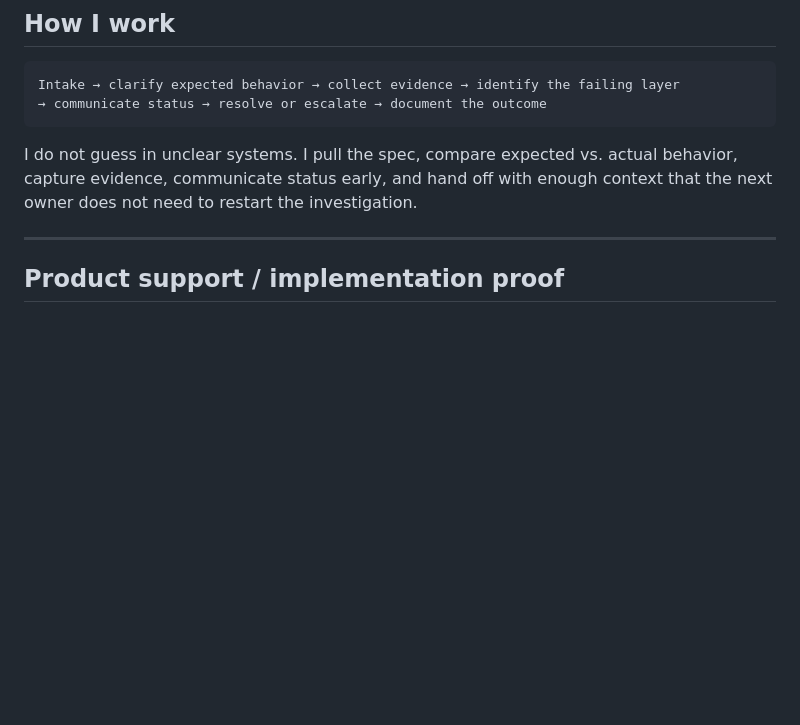
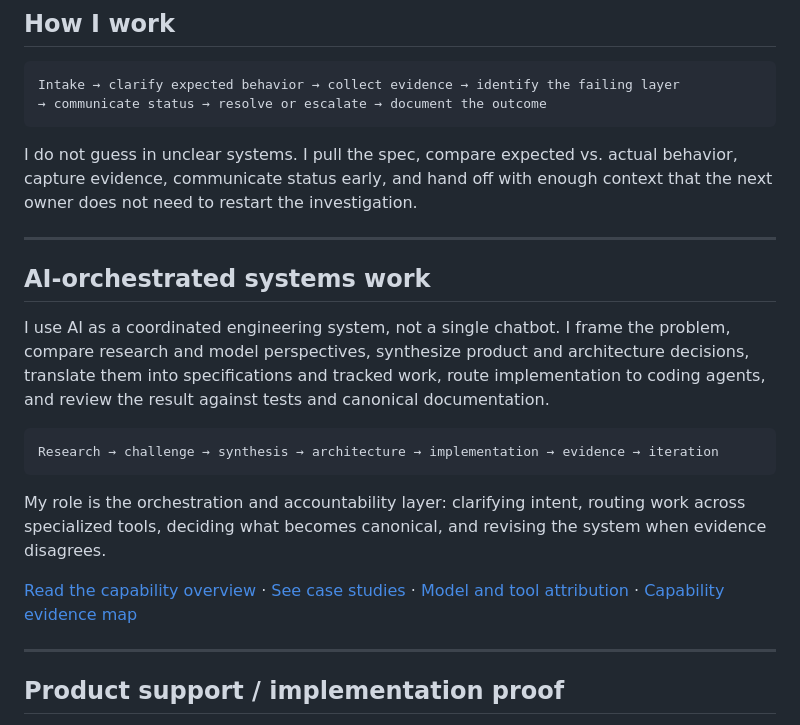
Before and after one commit to heyitschien/heyitschien, a Markdown page: README.md, the part around the change. Rendered like a GitHub page; blank space fills up the shorter version.

Commit message:
docs: surface AI-orchestrated systems capability

````diff
--- a/README.md
+++ b/README.md
@@ -54,6 +54,20 @@ Intake → clarify expected behavior → collect evidence → identify the faili
 ```
 
 I do not guess in unclear systems. I pull the spec, compare expected vs. actual behavior, capture evidence, communicate status early, and hand off with enough context that the next owner does not need to restart the investigation.
+
+---
+
+## AI-orchestrated systems work
+
+I use AI as a coordinated engineering system, not a single chatbot. I frame the problem, compare research and model perspectives, synthesize product and architecture decisions, translate them into specifications and tracked work, route implementation to coding agents, and review the result against tests and canonical documentation.
+
+```text
+Research → challenge → synthesis → architecture → implementation → evidence → iteration
+```
+
+My role is the orchestration and accountability layer: clarifying intent, routing work across specialized tools, deciding what becomes canonical, and revising the system when evidence disagrees.
+
+[Read the capability overview](docs/AI-ORCHESTRATED-SYSTEMS-ENGINEERING.md) · [See case studies](docs/AI-WORKFLOW-CASE-STUDIES.md) · [Model and tool attribution](docs/MODEL-AND-TOOL-ATTRIBUTION.md) · [Capability evidence map](docs/CAPABILITY-EVIDENCE-MAP.md)
 
 ---
 
````
